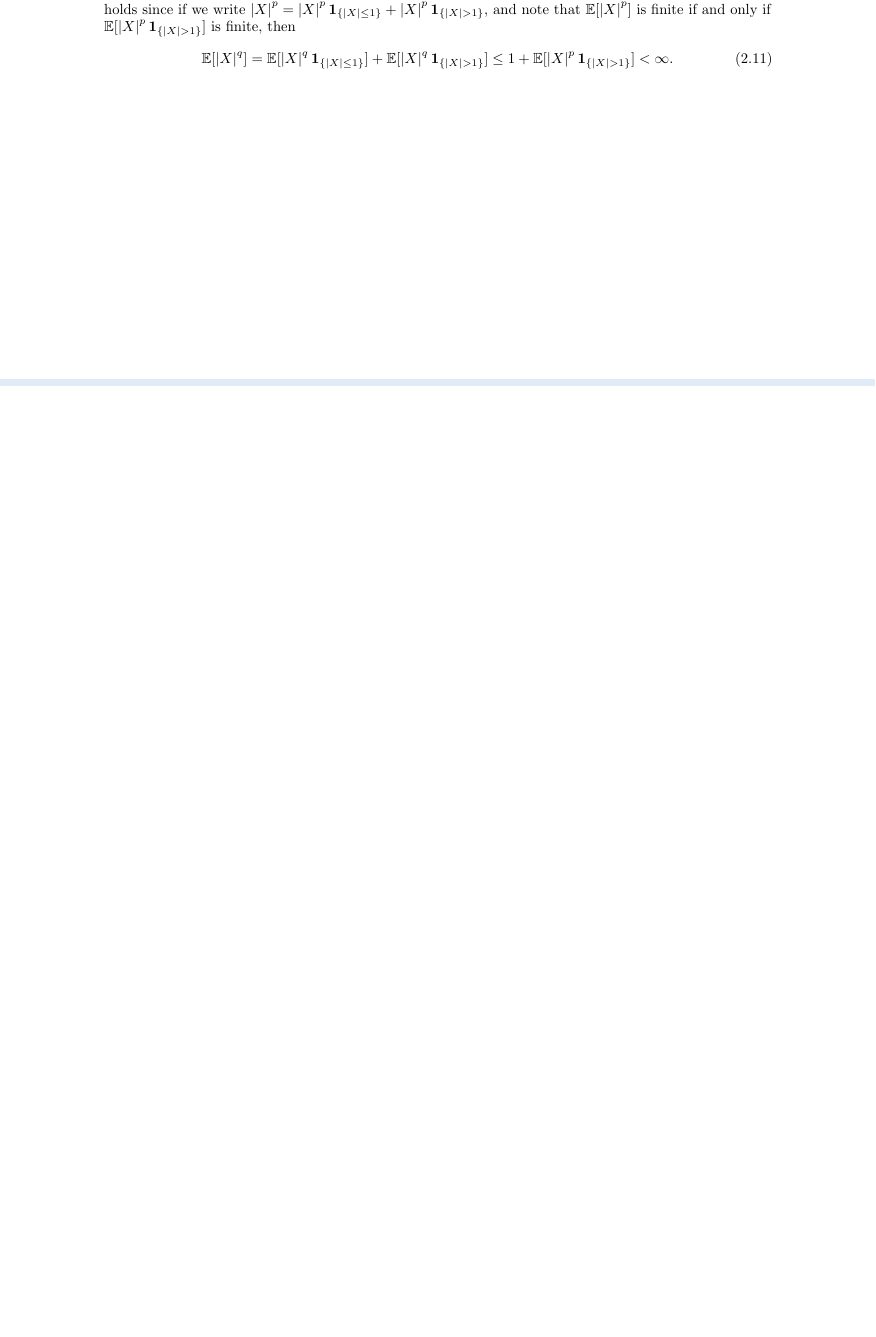
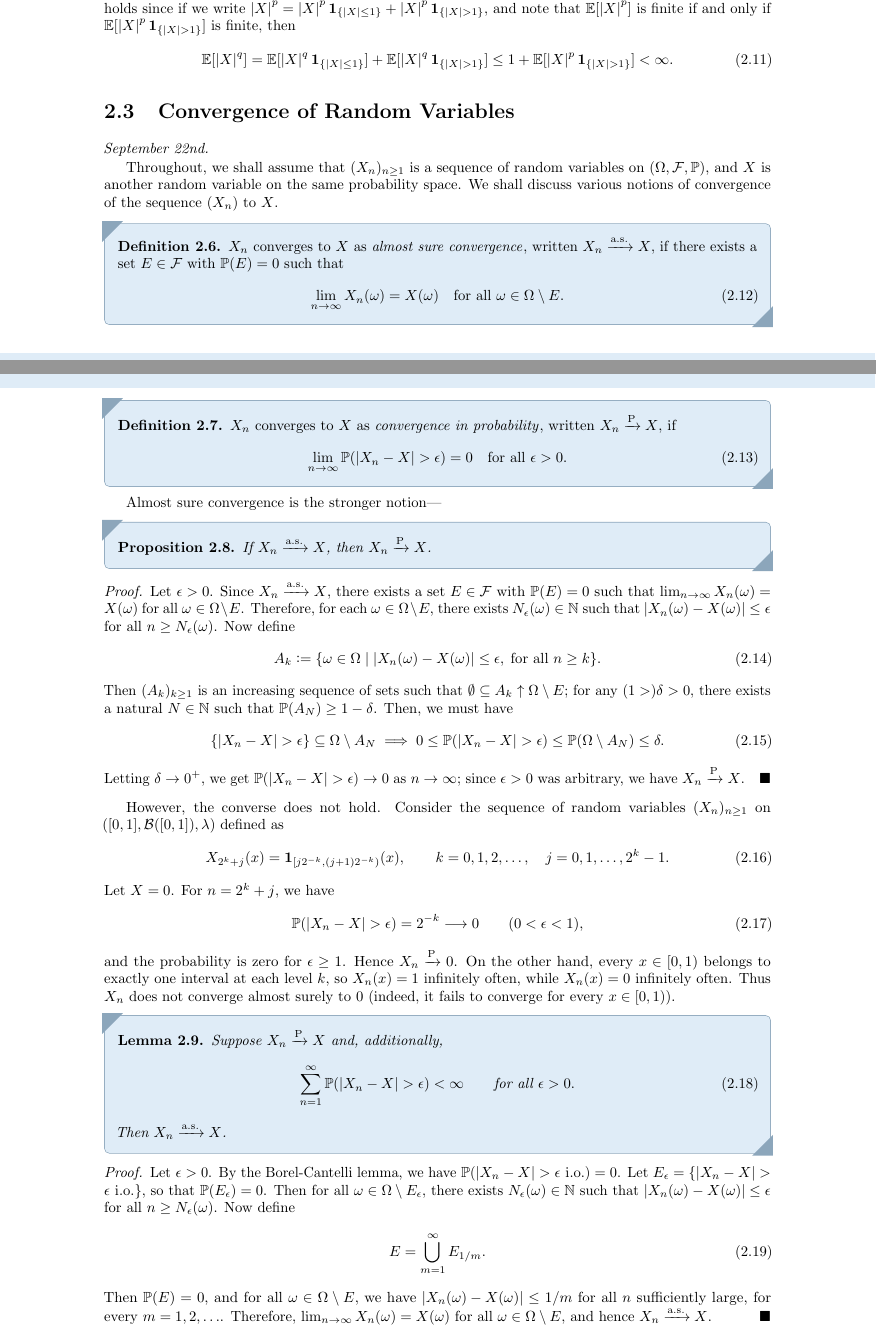
Before and after one commit to MaxMight01/ISI_Fifth_Semester, a LaTeX book (subjects/Probability_III/prob_III.tex, which reads subjects/Probability_III/chapters/ch02.tex): part of page 17 of 19 before the commit and two parts of pages 17 and 18 of 21 after it, the two joined at a grey line, cut so that both start at the same text, the shorter picture padded with empty space. The pictures show the PDF file subjects/Probability_III/prob_III.pdf that the author committed with the source.

Commit message:
PROB_III, Sep 22nd

```diff
--- a/subjects/Probability_III/chapters/ch02.tex
+++ b/subjects/Probability_III/chapters/ch02.tex
@@ -105,3 +105,79 @@ Note that if the $p$-th moment of $X$ exists, then the $q$-th moment of $X$ also
 \begin{align}
     \E[\abs{X}^{q}] = \E[\abs{X}^{q}\1_{\{\abs{X} \leq 1\}}] + \E[\abs{X}^{q}\1_{\{\abs{X} > 1\}}] \leq 1 + \E[\abs{X}^{p}\1_{\{\abs{X} > 1\}}] < \infty.
 \end{align}
+
+\section{Convergence of Random Variables}
+\textit{September 22nd.}
+
+Throughout, we shall assume that $(X_{n})_{n \geq 1}$ is a sequence of random variables on $(\Omega,\cF,\Prob)$, and $X$ is another random variable on the same probability space. We shall discuss various notions of convergence of the sequence $(X_{n})$ to $X$.
+
+\begin{definition}
+    $X_{n}$ converges to $X$ as \eax{almost sure convergence}, written $X_{n} \toas X$, if there exists a set $E \in \cF$ with $\Prob(E) = 0$ such that
+    \begin{align}
+        \lim_{n \to \infty} X_{n}(\omega) = X(\omega) \quad \text{for all } \omega \in \Omega \setminus E.
+    \end{align}
+\end{definition}
+
+\begin{definition}
+    $X_{n}$ converges to $X$ as \eax{convergence in probability}, written $X_{n} \toP X$, if
+    \begin{align}
+        \lim_{n \to \infty} \Prob(\abs{X_{n}-X} > \epsilon) = 0 \quad \text{for all } \epsilon > 0.
+    \end{align}
+\end{definition}
+Almost sure convergence is the stronger notion---
+\begin{proposition}
+    If $X_{n} \toas X$, then $X_{n} \toP X$.
+\end{proposition}
+\begin{proof}
+    Let $\epsilon > 0$. Since $X_{n} \toas X$, there exists a set $E \in \cF$ with $\Prob(E) = 0$ such that $\lim_{n \to \infty} X_{n}(\omega) = X(\omega)$ for all $\omega \in \Omega \setminus E$. Therefore, for each $\omega \in \Omega \setminus E$, there exists $N_{\epsilon}(\omega) \in \N$ such that $\abs{X_{n}(\omega)-X(\omega)} \leq \epsilon$ for all $n \geq N_{\epsilon}(\omega)$. Now define
+    \begin{align}
+        A_{k} \defeq \{\omega \in \Omega \mid \abs{X_{n}(\omega)-X(\omega)} \leq \epsilon, \; \text{for all } n \geq k\}.
+    \end{align}
+    Then $(A_{k})_{k \geq 1}$ is an increasing sequence of sets such that $\emptyset \subseteq A_{k} \uparrow \Omega\setminus E$; for any $(1 > ) \delta > 0$, there exists a natural $N \in \N$ such that $\Prob(A_{N}) \geq 1-\delta$. Then, we must have
+    \begin{align}
+        \{\abs{X_{n}-X} > \epsilon\} \subseteq \Omega \setminus A_{N} \implies 0 \leq \Prob(\abs{X_{n}-X} > \epsilon) \leq \Prob(\Omega \setminus A_{N}) \leq \delta.
+    \end{align}
+    Letting $\delta \to 0^{+}$, we get $\Prob(\abs{X_{n}-X} > \epsilon) \to 0$ as $n \to \infty$; since $\epsilon > 0$ was arbitrary, we have $X_{n} \toP X$.
+\end{proof}
+
+However, the converse does not hold. Consider the sequence of random variables $(X_{n})_{n \geq 1}$ on $([0,1],\cB([0,1]),\lambda)$ defined as
+\begin{align}
+    X_{2^{k}+j}(x) &= \1_{[j2^{-k},(j+1)2^{-k})}(x),
+    \qquad k=0,1,2,\ldots,\quad j=0,1,\ldots,2^{k}-1.
+\end{align}
+Let $X=0$. For $n=2^{k}+j$, we have
+\begin{align}
+    \Prob(\abs{X_n-X}>\epsilon) = 2^{-k} \longrightarrow 0
+    \qquad (0<\epsilon<1),
+\end{align}
+and the probability is zero for $\epsilon\geq 1$. Hence $X_n\toP 0$. On the other hand, every $x\in[0,1)$ belongs to exactly one interval at each level $k$, so $X_n(x)=1$ infinitely often, while $X_n(x)=0$ infinitely often. Thus $X_n$ does not converge almost surely to $0$ (indeed, it fails to converge for every $x\in[0,1)$).
+
+\begin{lemma}
+    Suppose $X_{n} \toP X$ and, additionally,
+    \begin{align}
+        \sum_{n=1}^{\infty} \Prob(\abs{X_{n}-X} > \epsilon) < \infty
+        \qquad \text{for all } \epsilon > 0.
+    \end{align}
+    Then $X_{n} \toas X$.
+\end{lemma}
+\begin{proof}
+    Let $\epsilon > 0$. By the Borel-Cantelli lemma, we have $\Prob(\abs{X_{n}-X} > \epsilon \text{ i.o.}) = 0$. Let $E_{\epsilon} = \{\abs{X_{n}-X} > \epsilon \text{ i.o.}\}$, so that $\Prob(E_{\epsilon}) = 0$. Then for all $\omega \in \Omega \setminus E_{\epsilon}$, there exists $N_{\epsilon}(\omega) \in \N$ such that $\abs{X_{n}(\omega)-X(\omega)} \leq \epsilon$ for all $n \geq N_{\epsilon}(\omega)$. Now define
+    \begin{align}
+        E = \bigcup_{m=1}^{\infty} E_{1/m}.
+    \end{align}
+    Then $\Prob(E) = 0$, and for all $\omega \in \Omega \setminus E$, we have $\abs{X_{n}(\omega)-X(\omega)} \leq 1/m$ for all $n$ sufficiently large, for every $m=1,2,\ldots$. Therefore, $\lim_{n\to\infty} X_{n}(\omega) = X(\omega)$ for all $\omega \in \Omega\setminus E$, and hence $X_{n} \toas X$.
+\end{proof}
+
+Let $(X_{n})_{n \geq 1}$ be a sequence of pairwise independent random variables with $\E[X_{n}] = 0$ and $\Var(X_{n}) \leq M$ for all $n$ and some constant $M > 0$. Then if $S_{n} = X_{1} + \cdots + X_{n}$, we have $S_{n}/n \toP 0$ since
+\begin{align}
+    \Prob(\abs{S_{n}/n} > \epsilon) \leq \frac{\E[\abs{\frac{S_{n}}{n}}^{2}]}{\epsilon^{2}} = \frac{\Var(S_{n}/n)}{\epsilon^{2}} = \frac{\Var(S_{n})}{n^{2}\epsilon^{2}} = \frac{\sum_{i=1}^{n} \Var(X_{i})}{n^{2}\epsilon^{2}} \leq \frac{M}{n\epsilon^{2}} \to 0 \quad \text{as } n \to \infty.
+\end{align}
+Let $(X_{n})_{n \geq 1}$ be bounded independent random variables with $\E[X_{n}] = 0$ for all $n$. Then if $S_{n} = X_{1} + \cdots + X_{n}$, we have $S_{n}/n \toas 0$; to this end, we have
+\begin{align}
+    \Prob(\abs{S_{n}/n} > \epsilon) \leq \frac{\E[\abs{S_{n}/n}^{4}]}{\epsilon^{4}} = \frac{\E[S_{n}^{4}]}{n^{4}\epsilon^{4}} \leq \frac{C(n+n^{2})M^{4}}{n^{4}\epsilon^{4}} \lesssim \frac{1}{n^{2}}.
+\end{align}
+Thus,
+\begin{align}
+    \sum_{n=1}^{\infty} \Prob(\abs{S_{n}/n} > \epsilon) < \infty,
+\end{align}
+or $\abs{S_{n}/n} \toas 0$ by the previous lemma.
```
Also changed, not shown: subjects/Probability_III/prob_III.pdf, subjects/Probability_III/chapters/ch02.tex (4 more changed lines), 1 other file.
